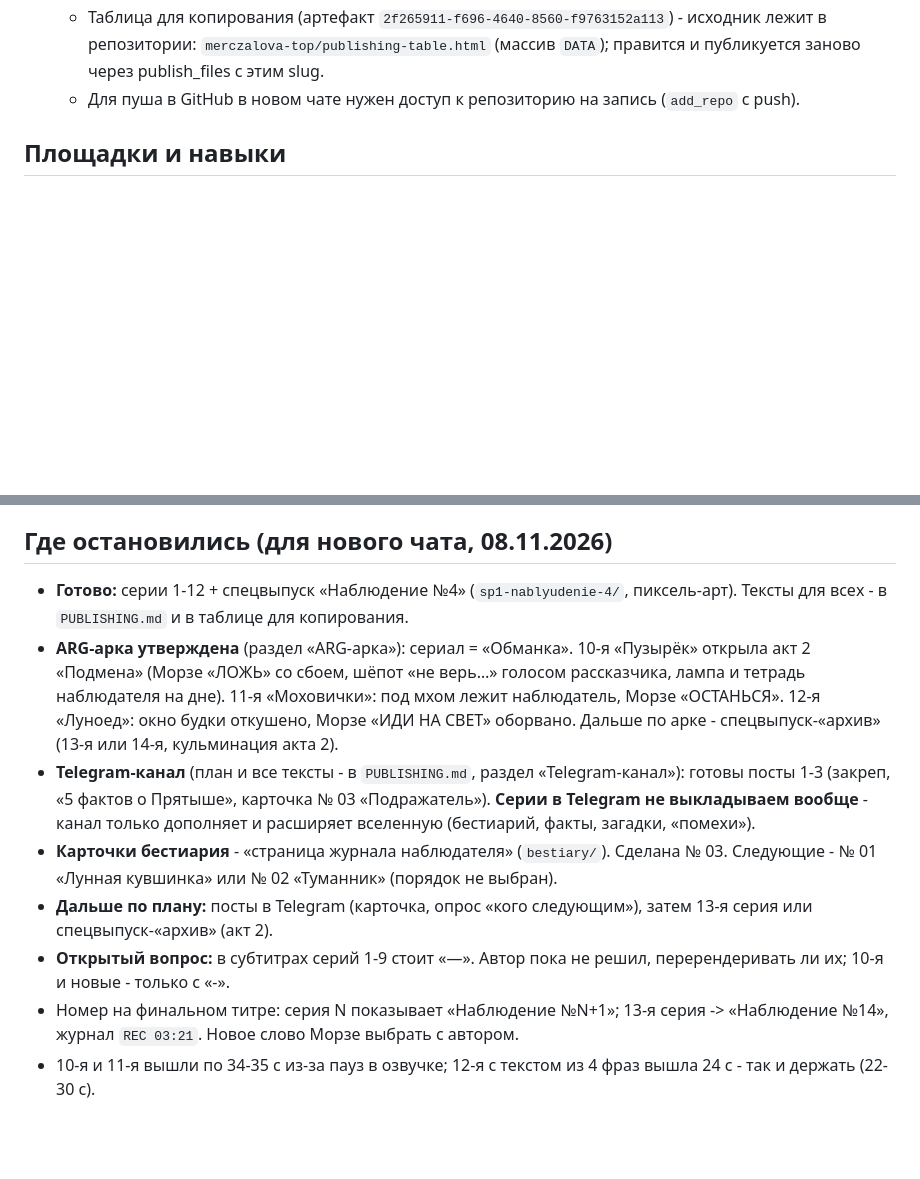
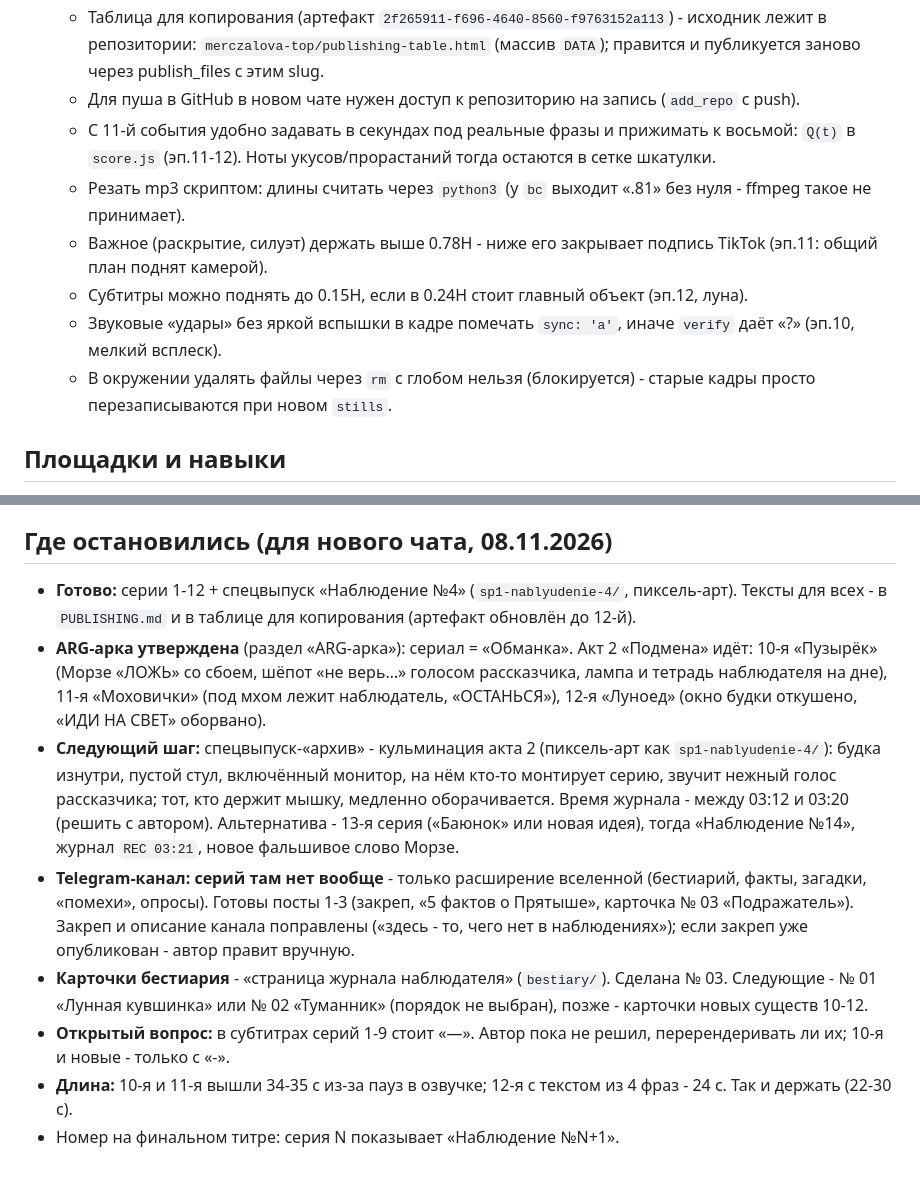
Before and after one commit to defyhengin/checker, a Markdown page: merczalova-top/SERIES_BIBLE.md, 2 parts joined by grey strips. Drawn GitHub-style; blank space fills up the shorter version.

Commit message:
Мерцалова топь: передача в новый чат (где остановились, заметки)
Co-Authored-By: Claude Opus 5.5 <noreply@anthropic.com>
Claude-Session: https://claude.ai/code/session_01PMMcvwfv9cS2RQaCLJdoAz

```diff
--- a/merczalova-top/SERIES_BIBLE.md
+++ b/merczalova-top/SERIES_BIBLE.md
@@ -84,6 +84,12 @@
    - Финальный экран каждой серии: титр на 0.42H, журнал `REC 03:1N` пиксельным шрифтом (на 1 минуту больше, чем в прошлой серии) + своя деталь в темноте.
    - Таблица для копирования (артефакт `2f265911-f696-4640-8560-f9763152a113`) - исходник лежит в репозитории: `merczalova-top/publishing-table.html` (массив `DATA`); правится и публикуется заново через publish_files с этим slug.
    - Для пуша в GitHub в новом чате нужен доступ к репозиторию на запись (`add_repo` с push).
+   - С 11-й события удобно задавать в секундах под реальные фразы и прижимать к восьмой: `Q(t)` в `score.js` (эп.11-12). Ноты укусов/прорастаний тогда остаются в сетке шкатулки.
+   - Резать mp3 скриптом: длины считать через `python3` (у `bc` выходит «.81» без нуля - ffmpeg такое не принимает).
+   - Важное (раскрытие, силуэт) держать выше 0.78H - ниже его закрывает подпись TikTok (эп.11: общий план поднят камерой).
+   - Субтитры можно поднять до 0.15H, если в 0.24H стоит главный объект (эп.12, луна).
+   - Звуковые «удары» без яркой вспышки в кадре помечать `sync: 'a'`, иначе `verify` даёт «?» (эп.10, мелкий всплеск).
+   - В окружении удалять файлы через `rm` с глобом нельзя (блокируется) - старые кадры просто перезаписываются при новом `stills`.
 
 ## Площадки и навыки
 - Сериал выходит на **YouTube Shorts и TikTok**. Telegram-канал - без серий, только расширение вселенной. Профиль, названия, описания и хэштеги - в `PUBLISHING.md`, картинки профиля - в `brand/`.
@@ -98,11 +104,11 @@
 - Подсказки ARG в текстах публикаций не слишком явные: будку, Морзе и пасхалки не называем.
 
 ## Где остановились (для нового чата, 08.11.2026)
-- **Готово:** серии 1-12 + спецвыпуск «Наблюдение №4» (`sp1-nablyudenie-4/`, пиксель-арт). Тексты для всех - в `PUBLISHING.md` и в таблице для копирования.
-- **ARG-арка утверждена** (раздел «ARG-арка»): сериал = «Обманка». 10-я «Пузырёк» открыла акт 2 «Подмена» (Морзе «ЛОЖЬ» со сбоем, шёпот «не верь…» голосом рассказчика, лампа и тетрадь наблюдателя на дне). 11-я «Моховички»: под мхом лежит наблюдатель, Морзе «ОСТАНЬСЯ». 12-я «Луноед»: окно будки откушено, Морзе «ИДИ НА СВЕТ» оборвано. Дальше по арке - спецвыпуск-«архив» (13-я или 14-я, кульминация акта 2).
-- **Telegram-канал** (план и все тексты - в `PUBLISHING.md`, раздел «Telegram-канал»): готовы посты 1-3 (закреп, «5 фактов о Прятыше», карточка № 03 «Подражатель»). **Серии в Telegram не выкладываем вообще** - канал только дополняет и расширяет вселенную (бестиарий, факты, загадки, «помехи»).
-- **Карточки бестиария** - «страница журнала наблюдателя» (`bestiary/`). Сделана № 03. Следующие - № 01 «Лунная кувшинка» или № 02 «Туманник» (порядок не выбран).
-- **Дальше по плану:** посты в Telegram (карточка, опрос «кого следующим»), затем 13-я серия или спецвыпуск-«архив» (акт 2).
+- **Готово:** серии 1-12 + спецвыпуск «Наблюдение №4» (`sp1-nablyudenie-4/`, пиксель-арт). Тексты для всех - в `PUBLISHING.md` и в таблице для копирования (артефакт обновлён до 12-й).
+- **ARG-арка утверждена** (раздел «ARG-арка»): сериал = «Обманка». Акт 2 «Подмена» идёт: 10-я «Пузырёк» (Морзе «ЛОЖЬ» со сбоем, шёпот «не верь…» голосом рассказчика, лампа и тетрадь наблюдателя на дне), 11-я «Моховички» (под мхом лежит наблюдатель, «ОСТАНЬСЯ»), 12-я «Луноед» (окно будки откушено, «ИДИ НА СВЕТ» оборвано).
+- **Следующий шаг:** спецвыпуск-«архив» - кульминация акта 2 (пиксель-арт как `sp1-nablyudenie-4/`): будка изнутри, пустой стул, включённый монитор, на нём кто-то монтирует серию, звучит нежный голос рассказчика; тот, кто держит мышку, медленно оборачивается. Время журнала - между 03:12 и 03:20 (решить с автором). Альтернатива - 13-я серия («Баюнок» или новая идея), тогда «Наблюдение №14», журнал `REC 03:21`, новое фальшивое слово Морзе.
+- **Telegram-канал:** **серий там нет вообще** - только расширение вселенной (бестиарий, факты, загадки, «помехи», опросы). Готовы посты 1-3 (закреп, «5 фактов о Прятыше», карточка № 03 «Подражатель»). Закреп и описание канала поправлены («здесь - то, чего нет в наблюдениях»); если закреп уже опубликован - автор правит вручную.
+- **Карточки бестиария** - «страница журнала наблюдателя» (`bestiary/`). Сделана № 03. Следующие - № 01 «Лунная кувшинка» или № 02 «Туманник» (порядок не выбран), позже - карточки новых существ 10-12.
 - **Открытый вопрос:** в субтитрах серий 1-9 стоит «—». Автор пока не решил, перерендеривать ли их; 10-я и новые - только с «-».
-- Номер на финальном титре: серия N показывает «Наблюдение №N+1»; 13-я серия -> «Наблюдение №14», журнал `REC 03:21`. Новое слово Морзе выбрать с автором.
-- 10-я и 11-я вышли по 34-35 с из-за пауз в озвучке; 12-я с текстом из 4 фраз вышла 24 с - так и держать (22-30 с).
+- **Длина:** 10-я и 11-я вышли 34-35 с из-за пауз в озвучке; 12-я с текстом из 4 фраз - 24 с. Так и держать (22-30 с).
+- Номер на финальном титре: серия N показывает «Наблюдение №N+1».
```
